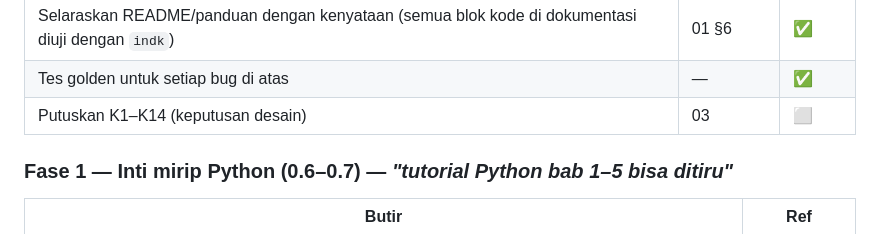
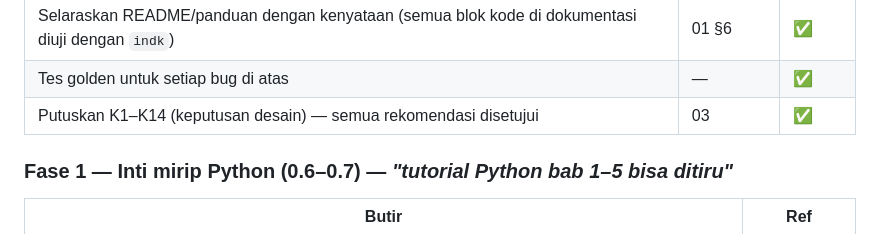
Before and after one commit to teguh02/Indonesiaku, a Markdown page: docs/ROADMAP.md, the part around the change. Rendered like a GitHub page.

```diff
--- a/docs/ROADMAP.md
+++ b/docs/ROADMAP.md
@@ -51,7 +51,7 @@ fungsi) selalu benar atau gagal dengan pesan jelas. Tanpa fitur besar baru.
 | Hapus token mati (`INDENT`/`DEDENT`/`NEWLINE`); `;` jadi pemisah pernyataan; `:` dicadangkan untuk Fase 1 | 01 §6 | ✅ |
 | Selaraskan README/panduan dengan kenyataan (semua blok kode di dokumentasi diuji dengan `indk`) | 01 §6 | ✅ |
 | Tes golden untuk setiap bug di atas | — | ✅ |
-| Putuskan K1–K14 (keputusan desain) | 03 | ⬜ |
+| Putuskan K1–K14 (keputusan desain) — semua rekomendasi disetujui | 03 | ✅ |
 
 ### Fase 1 — Inti mirip Python (0.6–0.7) — *"tutorial Python bab 1–5 bisa ditiru"*
 
```
Also changed, not shown: docs/ANALISIS/03_KEPUTUSAN_DESAIN.md (+19 -14 lines).
